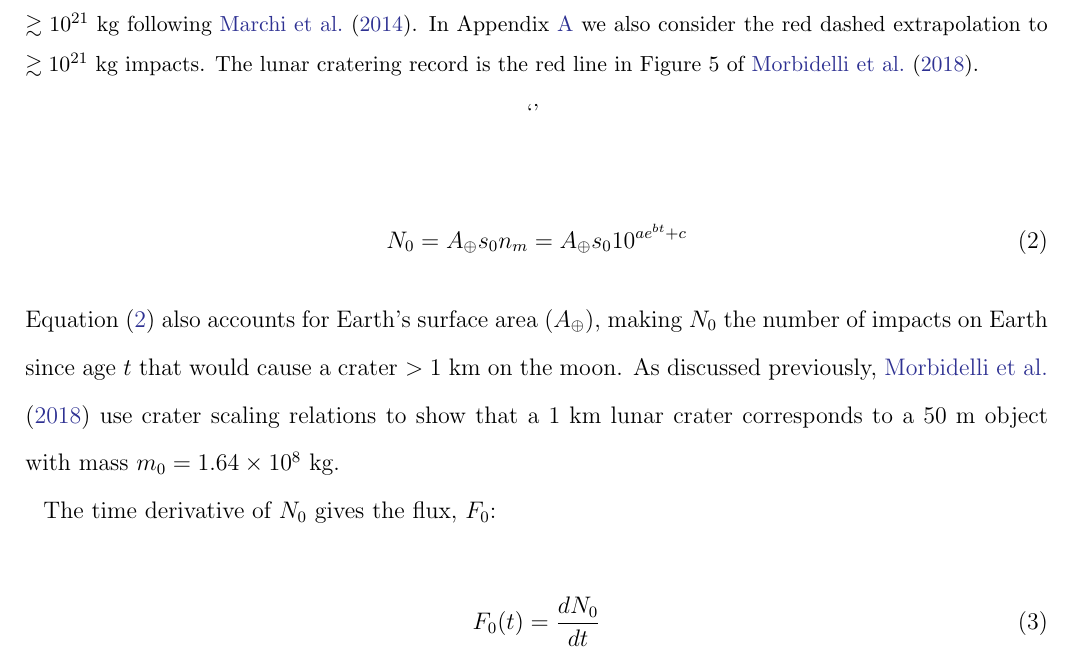
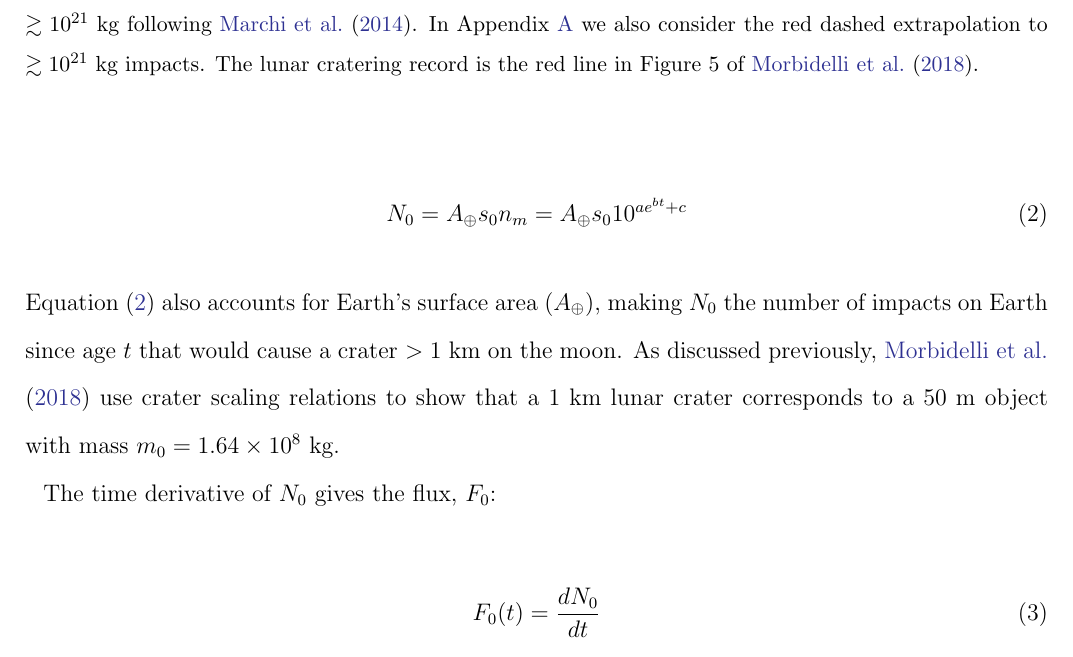
Before and after one commit to Nicholaswogan/OofL_timing_paper, a LaTeX paper (ms.tex): part of page 5 of 21, cut so that both start at the same text. Compiled offline with pdfLaTeX.

Commit message:
weird typo

```diff
--- a/ms.tex
+++ b/ms.tex
@@ -50,7 +50,7 @@ We assume that the the majority of the size-frequency distribution of impactors
 \begin{figure}
   \centering
   \includegraphics[width=1.0\textwidth]{figures/SFD_and_flux.pdf}
-  \caption{Our assumed (a) size-frequency distribution of impactors and (b) lunar cratering record. Most of the size-frequency distribution is identical to the main-belt asteroids \citep[Extended Data Figure 1 in][]{Marchi_2014}. We extrapolate to objects $\lesssim 10^{11}$ kg using the observed frequency ratio of $> 1$ km and $> 20$ km lunar craters following \citet{Morbidelli_2018}, and, in the main text, log-log extrapolate to asteroids $\gtrsim 10^{21}$ kg following \citet{Marchi_2014}. In Appendix \ref{sec:append_sfd} we also consider the red dashed extrapolation to $\gtrsim 10^{21}$ kg impacts. The lunar cratering record is the red line in Figure 5 of \citet{Morbidelli_2018}.}`'
+  \caption{Our assumed (a) size-frequency distribution of impactors and (b) lunar cratering record. Most of the size-frequency distribution is identical to the main-belt asteroids \citep[Extended Data Figure 1 in][]{Marchi_2014}. We extrapolate to objects $\lesssim 10^{11}$ kg using the observed frequency ratio of $> 1$ km and $> 20$ km lunar craters following \citet{Morbidelli_2018}, and, in the main text, log-log extrapolate to asteroids $\gtrsim 10^{21}$ kg following \citet{Marchi_2014}. In Appendix \ref{sec:append_sfd} we also consider the red dashed extrapolation to $\gtrsim 10^{21}$ kg impacts. The lunar cratering record is the red line in Figure 5 of \citet{Morbidelli_2018}.}
   \label{fig:sfd_and_flux}
 \end{figure}
 
```
